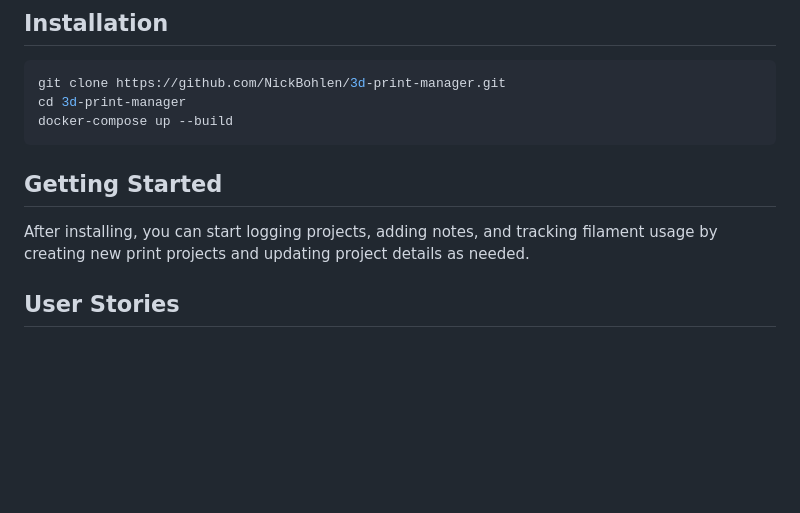
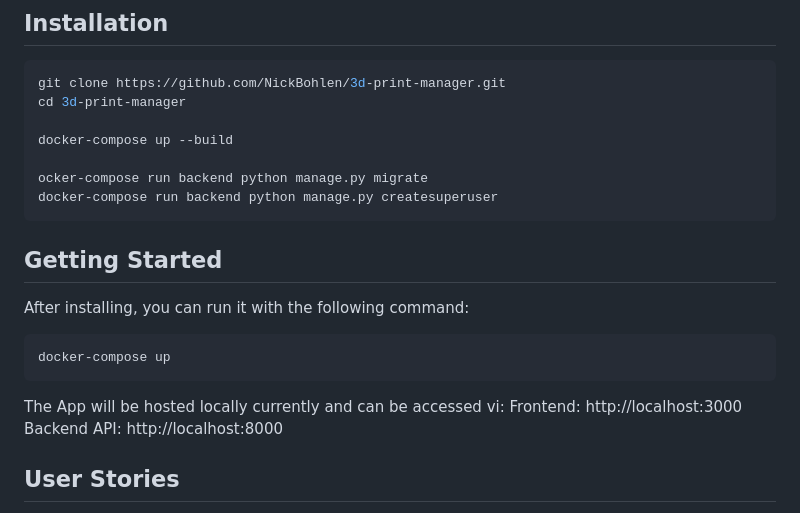
Before and after one commit to NickBohlen/3d-print-manager, a Markdown page: README.md, the part around the change. Rendered like a GitHub page; blank space fills up the shorter version.

````diff
--- a/README.md
+++ b/README.md
@@ -5,11 +5,23 @@ The 3D Print Manager app helps you organize, track, and log each of your 3D prin
 ```bash
 git clone https://github.com/NickBohlen/3d-print-manager.git
 cd 3d-print-manager
+
 docker-compose up --build
+
+ocker-compose run backend python manage.py migrate
+docker-compose run backend python manage.py createsuperuser
 ```
 
 ## Getting Started
-After installing, you can start logging projects, adding notes, and tracking filament usage by creating new print projects and updating project details as needed.
+
+After installing, you can run it with the following command:
+```
+docker-compose up
+```
+The App will be hosted locally currently and can be accessed vi:
+Frontend: http://localhost:3000
+Backend API: http://localhost:8000
+
 
 ## User Stories
 
````
